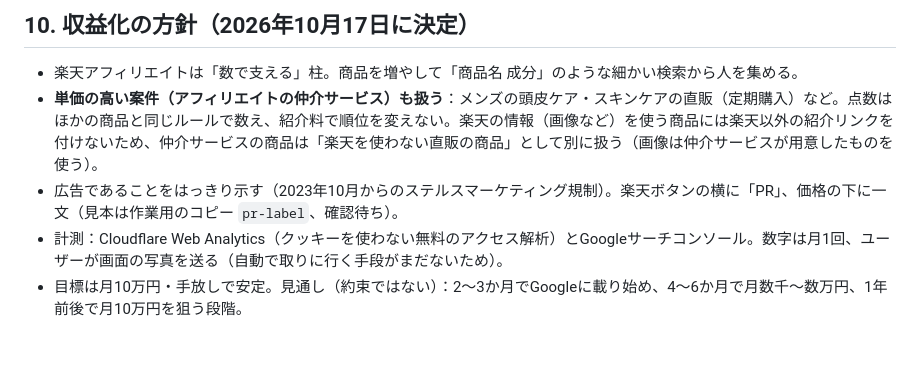
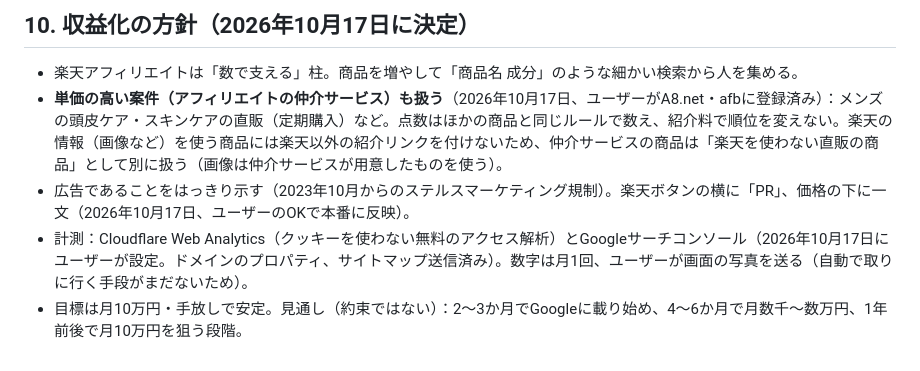
Before and after one commit to amekaigan/kurabelle, a Markdown page: .claude/spec.md, the part around the change. GitHub-like rendering.

Commit message:
仕様書：PR表示を反映済み・計測と仲介サービスの登録を記録
Co-Authored-By: Claude Opus 5.5 <noreply@anthropic.com>
Claude-Session: https://claude.ai/code/session_014EiDEXc4668fhsS8hNYrK9

```diff
--- a/.claude/spec.md
+++ b/.claude/spec.md
@@ -93,7 +93,7 @@
 
 ## 10. 収益化の方針（2026年10月17日に決定）
 - 楽天アフィリエイトは「数で支える」柱。商品を増やして「商品名 成分」のような細かい検索から人を集める。
-- **単価の高い案件（アフィリエイトの仲介サービス）も扱う**：メンズの頭皮ケア・スキンケアの直販（定期購入）など。点数はほかの商品と同じルールで数え、紹介料で順位を変えない。楽天の情報（画像など）を使う商品には楽天以外の紹介リンクを付けないため、仲介サービスの商品は「楽天を使わない直販の商品」として別に扱う（画像は仲介サービスが用意したものを使う）。
-- 広告であることをはっきり示す（2023年10月からのステルスマーケティング規制）。楽天ボタンの横に「PR」、価格の下に一文（見本は作業用のコピー `pr-label`、確認待ち）。
-- 計測：Cloudflare Web Analytics（クッキーを使わない無料のアクセス解析）とGoogleサーチコンソール。数字は月1回、ユーザーが画面の写真を送る（自動で取りに行く手段がまだないため）。
+- **単価の高い案件（アフィリエイトの仲介サービス）も扱う**（2026年10月17日、ユーザーがA8.net・afbに登録済み）：メンズの頭皮ケア・スキンケアの直販（定期購入）など。点数はほかの商品と同じルールで数え、紹介料で順位を変えない。楽天の情報（画像など）を使う商品には楽天以外の紹介リンクを付けないため、仲介サービスの商品は「楽天を使わない直販の商品」として別に扱う（画像は仲介サービスが用意したものを使う）。
+- 広告であることをはっきり示す（2023年10月からのステルスマーケティング規制）。楽天ボタンの横に「PR」、価格の下に一文（2026年10月17日、ユーザーのOKで本番に反映）。
+- 計測：Cloudflare Web Analytics（クッキーを使わない無料のアクセス解析）とGoogleサーチコンソール（2026年10月17日にユーザーが設定。ドメインのプロパティ、サイトマップ送信済み）。数字は月1回、ユーザーが画面の写真を送る（自動で取りに行く手段がまだないため）。
 - 目標は月10万円・手放しで安定。見通し（約束ではない）：2〜3か月でGoogleに載り始め、4〜6か月で月数千〜数万円、1年前後で月10万円を狙う段階。
```
